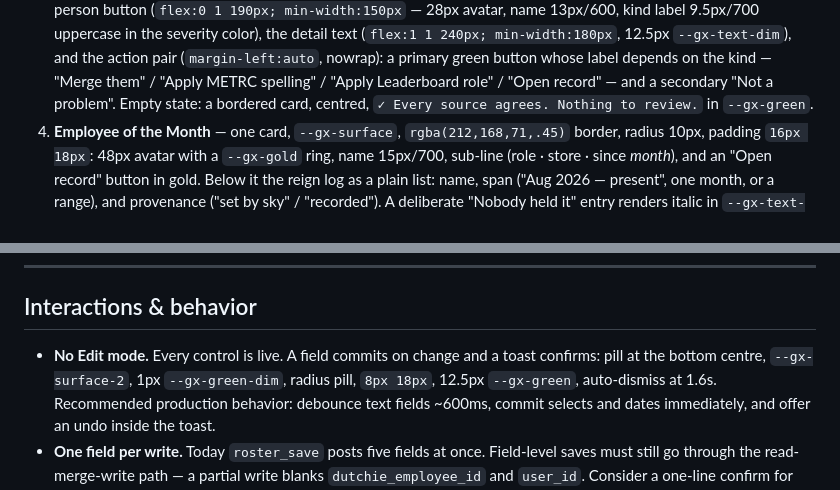
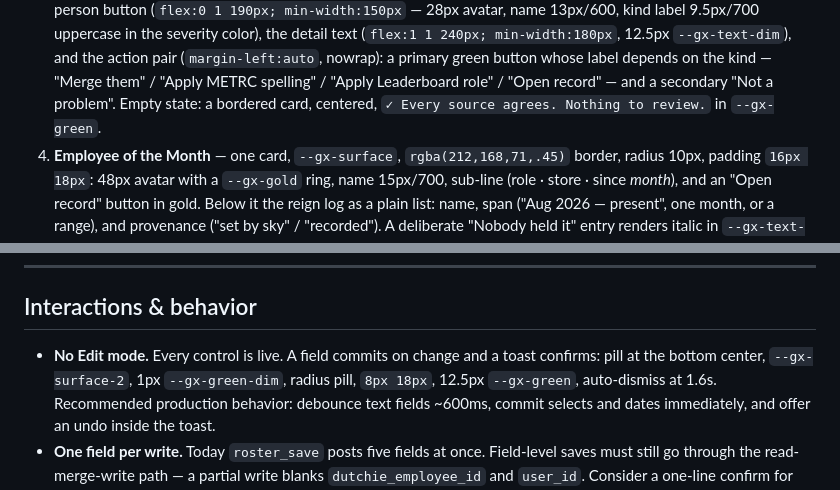
Before and after one commit to greencrosscanna/greencross-crew, a Markdown page: design_handoff_roster_workspace/README.md, 2 parts joined by grey strips. GitHub-like rendering.

```diff
--- a/design_handoff_roster_workspace/README.md
+++ b/design_handoff_roster_workspace/README.md
@@ -125,7 +125,7 @@ render at `opacity:.6`. Groups with no matches are omitted entirely.
    `--gx-text-dim`), and the action pair (`margin-left:auto`, nowrap): a primary green button
    whose label depends on the kind — "Merge them" / "Apply METRC spelling" / "Apply Leaderboard
    role" / "Open record" — and a secondary "Not a problem".
-   Empty state: a bordered card, centred, `✓ Every source agrees. Nothing to review.` in
+   Empty state: a bordered card, centered, `✓ Every source agrees. Nothing to review.` in
    `--gx-green`.
 4. **Employee of the Month** — one card, `--gx-surface`, `rgba(212,168,71,.45)` border, radius
    10px, padding `16px 18px`: 48px avatar with a `--gx-gold` ring, name 15px/700, sub-line
@@ -176,7 +176,7 @@ the right, above a `--gx-border` rule.
 ## Interactions & behavior
 
 - **No Edit mode.** Every control is live. A field commits on change and a toast confirms:
-  pill at the bottom centre, `--gx-surface-2`, 1px `--gx-green-dim`, radius pill, `8px 18px`,
+  pill at the bottom center, `--gx-surface-2`, 1px `--gx-green-dim`, radius pill, `8px 18px`,
   12.5px `--gx-green`, auto-dismiss at 1.6s. Recommended production behavior: debounce text
   fields ~600ms, commit selects and dates immediately, and offer an undo inside the toast.
 - **One field per write.** Today `roster_save` posts five fields at once. Field-level saves must
```
Also changed, not shown: CLAUDE.md (+8 -8 lines), design_handoff_incentive_polish/README.md (+1 -1 lines).
